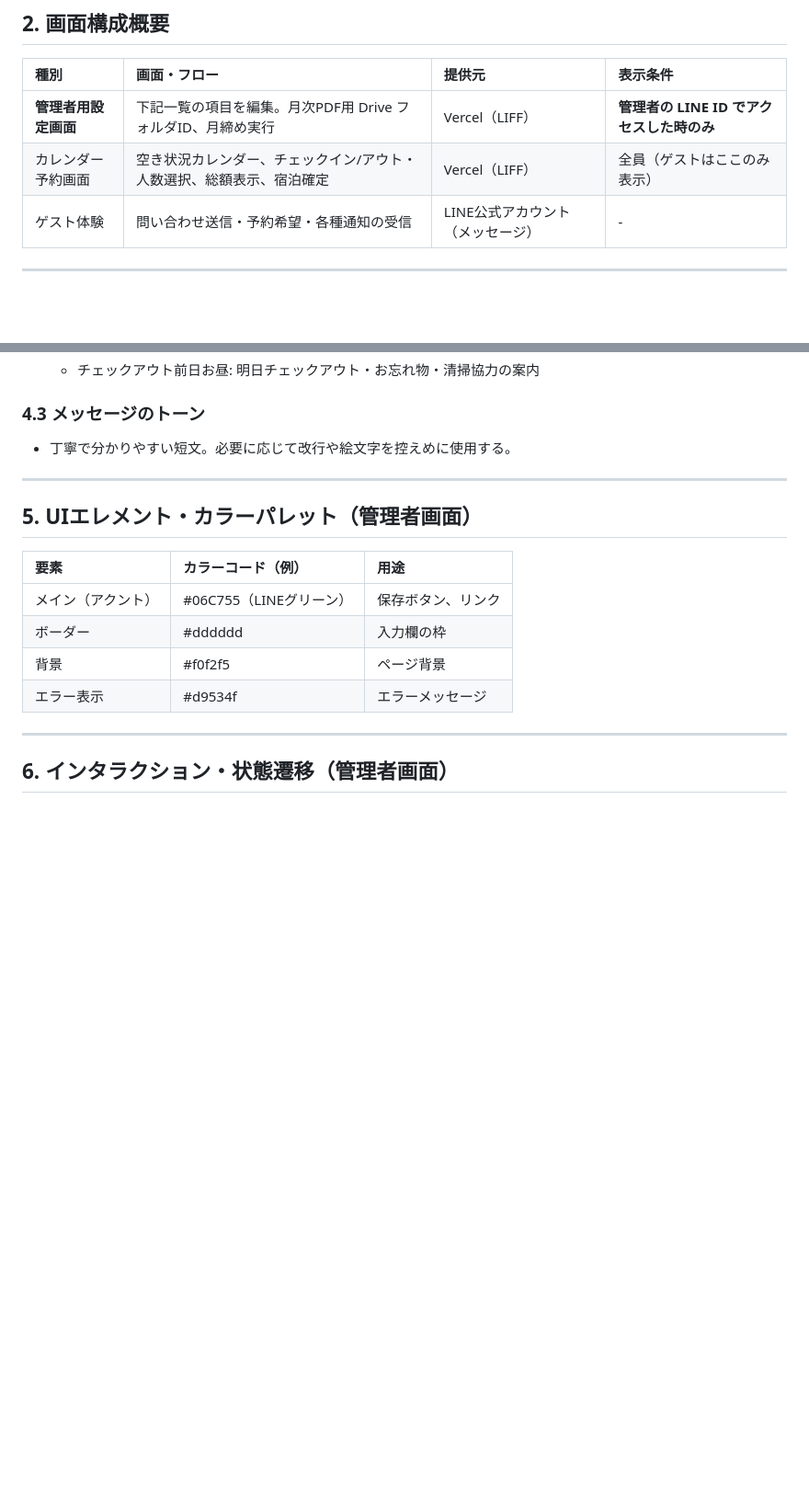
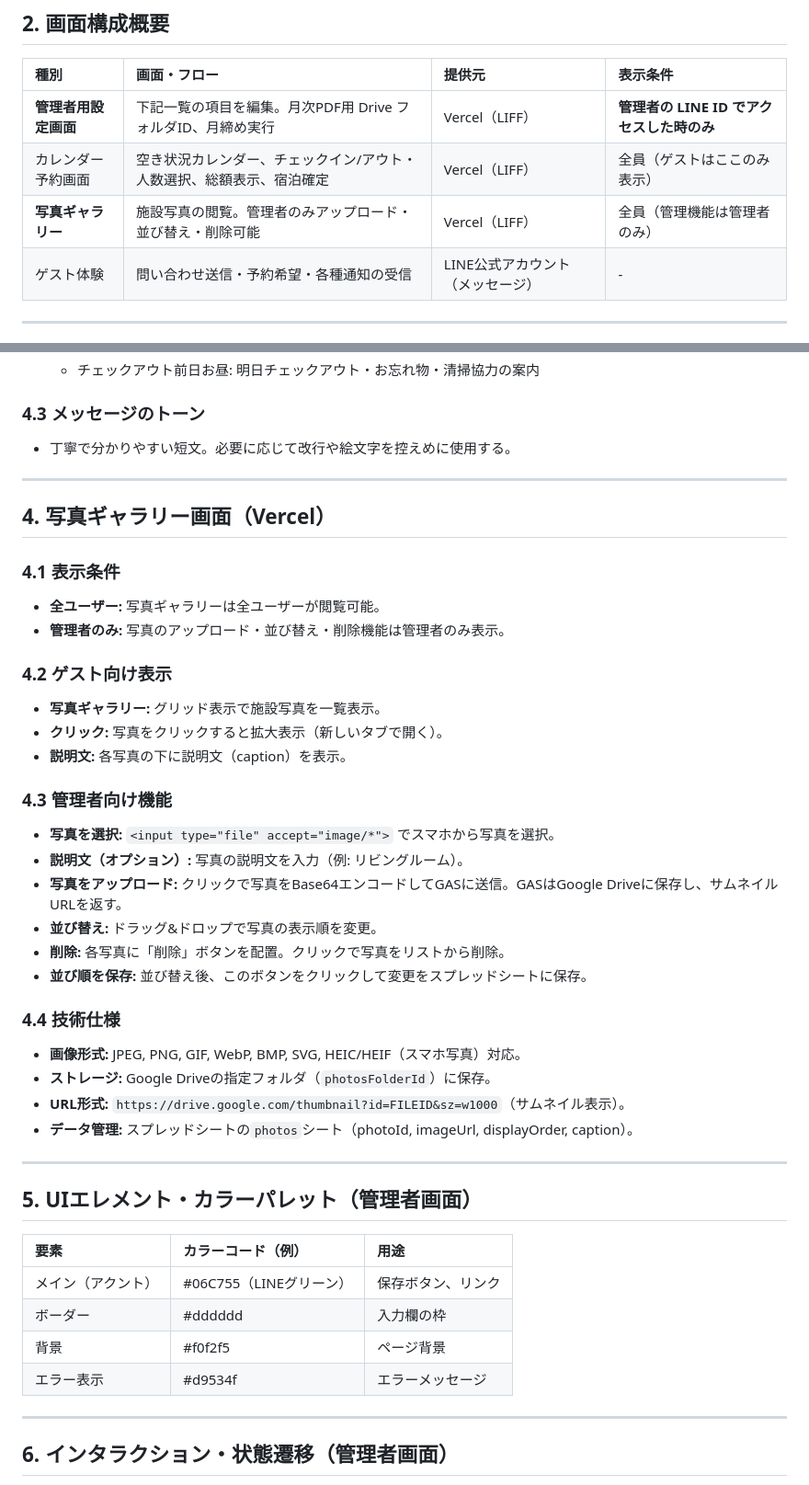
Before and after one commit to KANIKANIMAN1234/okinawa-airbnb, a Markdown page: 02_app/Doc/03_画面設計書：Airbnb宿泊施設予約管理アプリ (v1.0).md, 2 parts joined by grey strips. Shown at 92% size. GitHub-like rendering; blank space fills up the shorter version.

```diff
--- a/02_app/Doc/03_画面設計書：Airbnb宿泊施設予約管理アプリ (v1.0).md
+++ b/02_app/Doc/03_画面設計書：Airbnb宿泊施設予約管理アプリ (v1.0).md
@@ -14,6 +14,7 @@
 | :--- | :--- | :--- | :--- |
 | **管理者用設定画面** | 下記一覧の項目を編集。月次PDF用 Drive フォルダID、月締め実行 | Vercel（LIFF） | **管理者の LINE ID でアクセスした時のみ** |
 | カレンダー予約画面 | 空き状況カレンダー、チェックイン/アウト・人数選択、総額表示、宿泊確定 | Vercel（LIFF） | 全員（ゲストはここのみ表示） |
+| **写真ギャラリー** | 施設写真の閲覧。管理者のみアップロード・並び替え・削除可能 | Vercel（LIFF） | 全員（管理機能は管理者のみ） |
 | ゲスト体験 | 問い合わせ送信・予約希望・各種通知の受信 | LINE公式アカウント（メッセージ） | - |
 
 ---
@@ -116,6 +117,33 @@
 
 ---
 
+## 4. 写真ギャラリー画面（Vercel）
+
+### 4.1 表示条件
+* **全ユーザー:** 写真ギャラリーは全ユーザーが閲覧可能。
+* **管理者のみ:** 写真のアップロード・並び替え・削除機能は管理者のみ表示。
+
+### 4.2 ゲスト向け表示
+* **写真ギャラリー:** グリッド表示で施設写真を一覧表示。
+* **クリック:** 写真をクリックすると拡大表示（新しいタブで開く）。
+* **説明文:** 各写真の下に説明文（caption）を表示。
+
+### 4.3 管理者向け機能
+* **写真を選択:** `<input type="file" accept="image/*">` でスマホから写真を選択。
+* **説明文（オプション）:** 写真の説明文を入力（例: リビングルーム）。
+* **写真をアップロード:** クリックで写真をBase64エンコードしてGASに送信。GASはGoogle Driveに保存し、サムネイルURLを返す。
+* **並び替え:** ドラッグ&ドロップで写真の表示順を変更。
+* **削除:** 各写真に「削除」ボタンを配置。クリックで写真をリストから削除。
+* **並び順を保存:** 並び替え後、このボタンをクリックして変更をスプレッドシートに保存。
+
+### 4.4 技術仕様
+* **画像形式:** JPEG, PNG, GIF, WebP, BMP, SVG, HEIC/HEIF（スマホ写真）対応。
+* **ストレージ:** Google Driveの指定フォルダ（`photosFolderId`）に保存。
+* **URL形式:** `https://drive.google.com/thumbnail?id=FILEID&sz=w1000`（サムネイル表示）。
+* **データ管理:** スプレッドシートの`photos`シート（photoId, imageUrl, displayOrder, caption）。
+
+---
+
 ## 5. UIエレメント・カラーパレット（管理者画面）
 
 | 要素 | カラーコード（例） | 用途 |
```
Also changed, not shown: 02_app/Doc/02_システム仕様書：Airbnb宿泊施設予約管理アプリ (v1.0).md (+9 -2 lines), 02_app/Doc/04_データベース仕様書：Airbnb宿泊施設予約管理アプリ (v1.0).md (+17 -0 lines).
